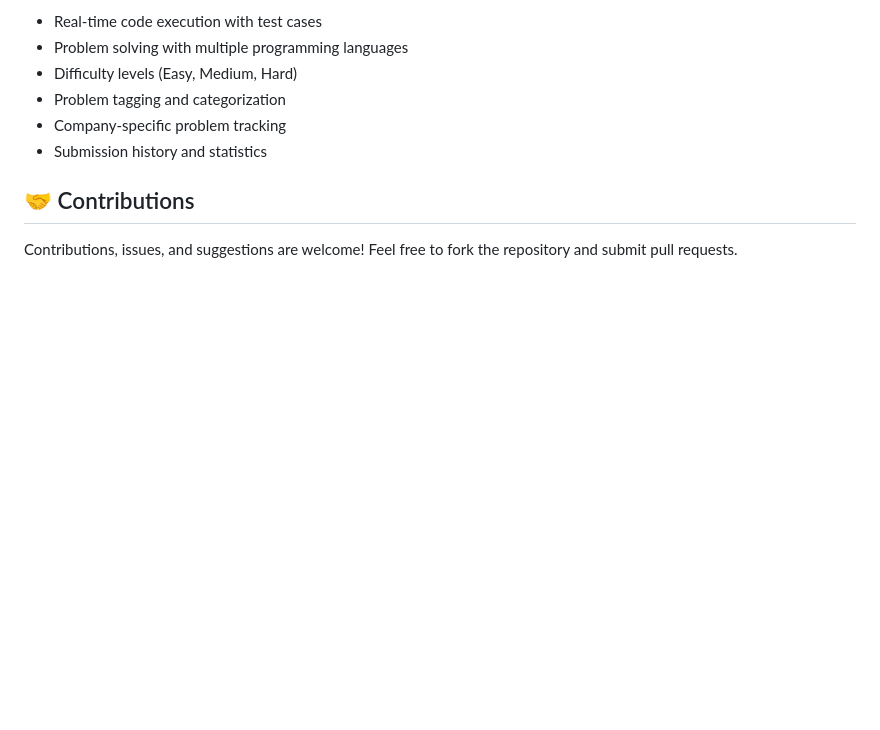
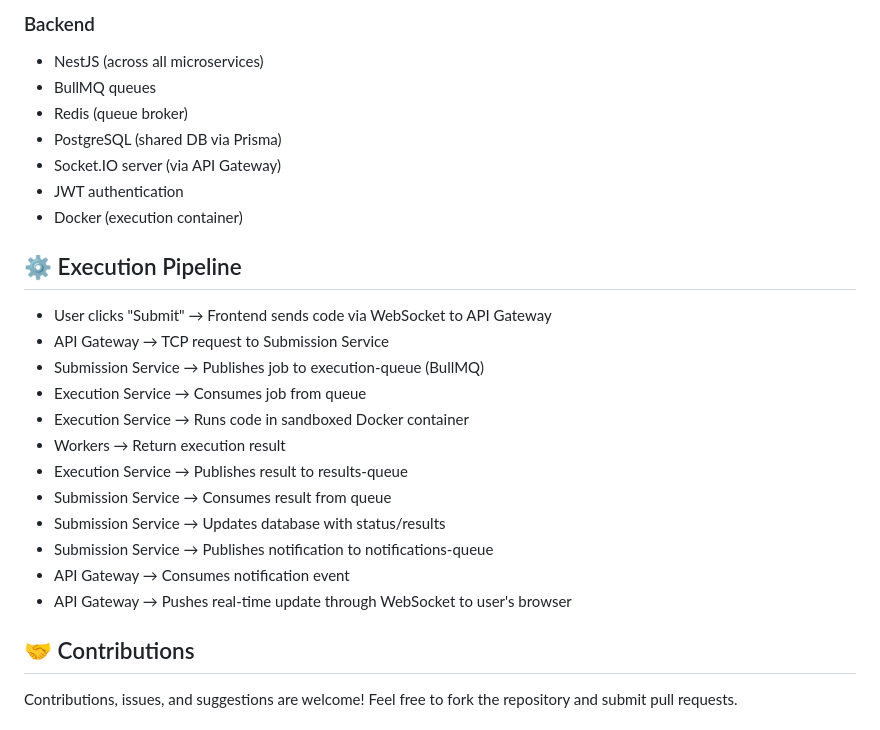
Before and after one commit to naman22a/online-judge-platform, a Markdown page: README.md, the part around one of its changes. Rendered like a GitHub page; blank space fills up the shorter version.

```diff
--- a/README.md
+++ b/README.md
@@ -33,10 +38,28 @@ This project uses a microservices architecture with 7 independent services commu
 
-- Real-time code execution with test cases
-- Problem solving with multiple programming languages
-- Difficulty levels (Easy, Medium, Hard)
-- Problem tagging and categorization
-- Company-specific problem tracking
-- Submission history and statistics
+### Backend
+
+- NestJS (across all microservices)
+- BullMQ queues
+- Redis (queue broker)
+- PostgreSQL (shared DB via Prisma)
+- Socket.IO server (via API Gateway)
+- JWT authentication
+- Docker (execution container)
+
+## ⚙️ Execution Pipeline
+
+- User clicks "Submit" → Frontend sends code via WebSocket to API Gateway
+- API Gateway → TCP request to Submission Service
+- Submission Service → Publishes job to execution-queue (BullMQ)
+- Execution Service → Consumes job from queue
+- Execution Service → Runs code in sandboxed Docker container
+- Workers → Return execution result
+- Execution Service → Publishes result to results-queue
+- Submission Service → Consumes result from queue
+- Submission Service → Updates database with status/results
+- Submission Service → Publishes notification to notifications-queue
+- API Gateway → Consumes notification event
+- API Gateway → Pushes real-time update through WebSocket to user's browser
 
 ## 🤝 Contributions
 
```
Also changed, not shown: other parts of README.md (+12 -7 lines), assets/architecture.png.
